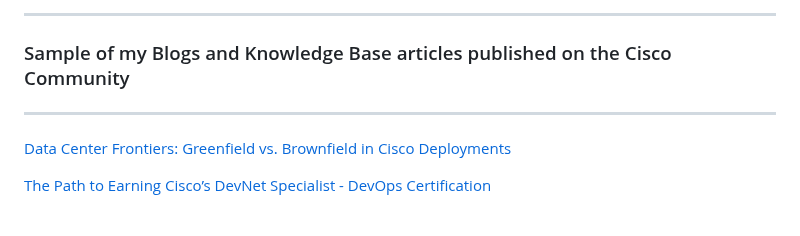
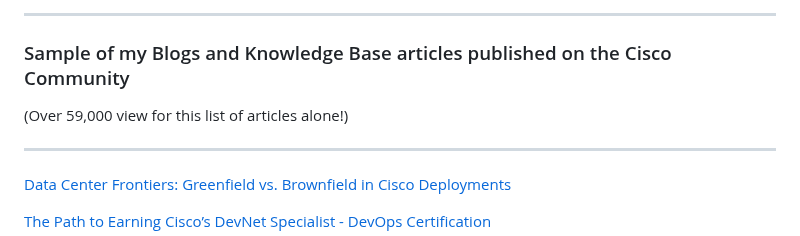
Before and after one commit to xanderstevenson/xanderstevenson.github.io, a Markdown page: README.md, the part around the change. GitHub-like rendering.

```diff
--- a/README.md
+++ b/README.md
@@ -42,6 +42,7 @@
 <hr>
 
 ### Sample of my Blogs and Knowledge Base articles published on the Cisco Community
+(Over 59,000 view for this list of articles alone!)
 
 <hr>
 
```
